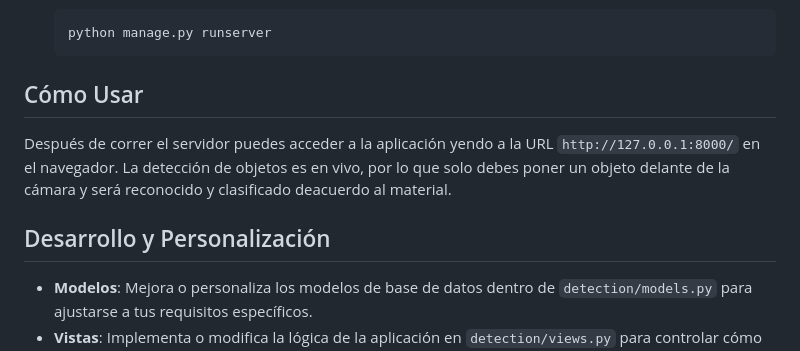
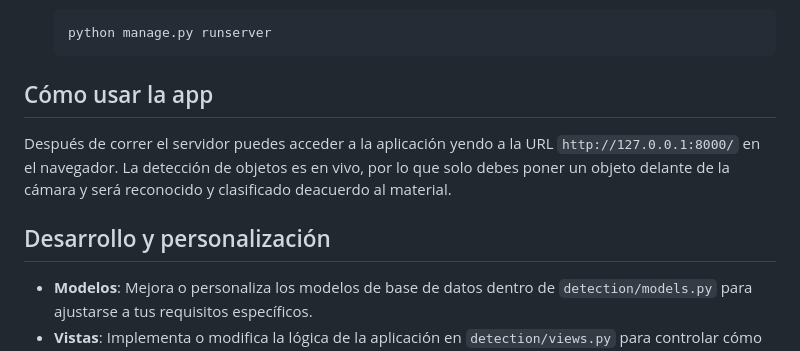
Before and after one commit to Dextron03/recycle-wise, a Markdown page: README.md, the part around one of its changes. Drawn GitHub-style.

````diff
--- a/README.md
+++ b/README.md
@@ -54,11 +54,11 @@ Antes de comenzar, asegúrate de tener instalado lo siguiente:
    python manage.py runserver
    ```
 
-## Cómo Usar
+## Cómo usar la app
 
 Después de correr el servidor puedes acceder a la aplicación yendo a la URL `http://127.0.0.1:8000/` en el navegador. La detección de objetos es en vivo, por lo que solo debes poner un objeto delante de la cámara y será reconocido y clasificado deacuerdo al material.
 
-## Desarrollo y Personalización
+## Desarrollo y personalización
 
 - **Modelos**: Mejora o personaliza los modelos de base de datos dentro de `detection/models.py` para ajustarse a tus requisitos específicos.
 - **Vistas**: Implementa o modifica la lógica de la aplicación en `detection/views.py` para controlar cómo se procesan y presentan los datos.
````
Also changed, not shown: other parts of README.md (+2 -2 lines).
